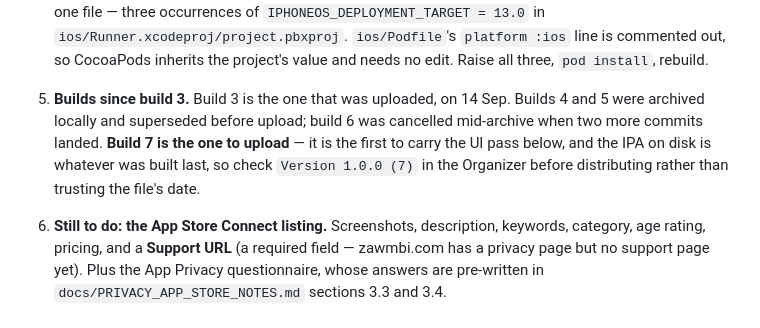
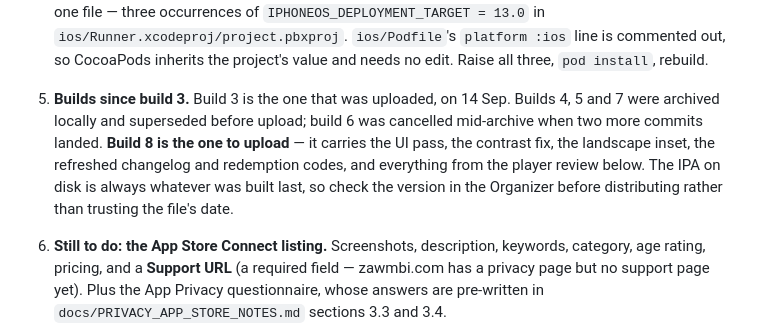
Before and after one commit to zawmbi/animal-restaurant-tracker-app, a Markdown page: docs/IOS_RELEASE_HANDOFF.md, the part around one of its changes. Drawn GitHub-style.

```diff
--- a/docs/IOS_RELEASE_HANDOFF.md
+++ b/docs/IOS_RELEASE_HANDOFF.md
@@ -143,11 +143,13 @@ there is no longer a stale IPA to confuse anyone.
    value and needs no edit. Raise all three, `pod install`, rebuild.
 
 5. **Builds since build 3.** Build 3 is the one that was uploaded, on 14 Sep.
-   Builds 4 and 5 were archived locally and superseded before upload; build 6
-   was cancelled mid-archive when two more commits landed. **Build 7 is the
-   one to upload** — it is the first to carry the UI pass below, and the IPA
-   on disk is whatever was built last, so check `Version 1.0.0 (7)` in the
-   Organizer before distributing rather than trusting the file's date.
+   Builds 4, 5 and 7 were archived locally and superseded before upload; build
+   6 was cancelled mid-archive when two more commits landed. **Build 8 is the
+   one to upload** — it carries the UI pass, the contrast fix, the landscape
+   inset, the refreshed changelog and redemption codes, and everything from
+   the player review below. The IPA on disk is always whatever was built
+   last, so check the version in the Organizer before distributing rather
+   than trusting the file's date.
 
 6. **Still to do: the App Store Connect listing.** Screenshots, description,
    keywords, category, age rating, pricing, and a **Support URL** (a required
```
Also changed, not shown: other parts of docs/IOS_RELEASE_HANDOFF.md (+60 -0 lines), .claude/agents/player-persona.md (added, +62 -0 lines).
